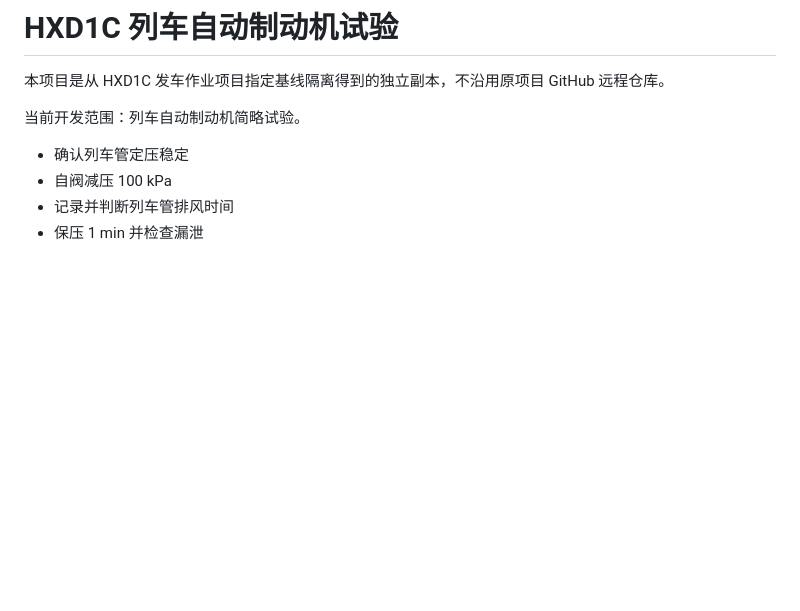
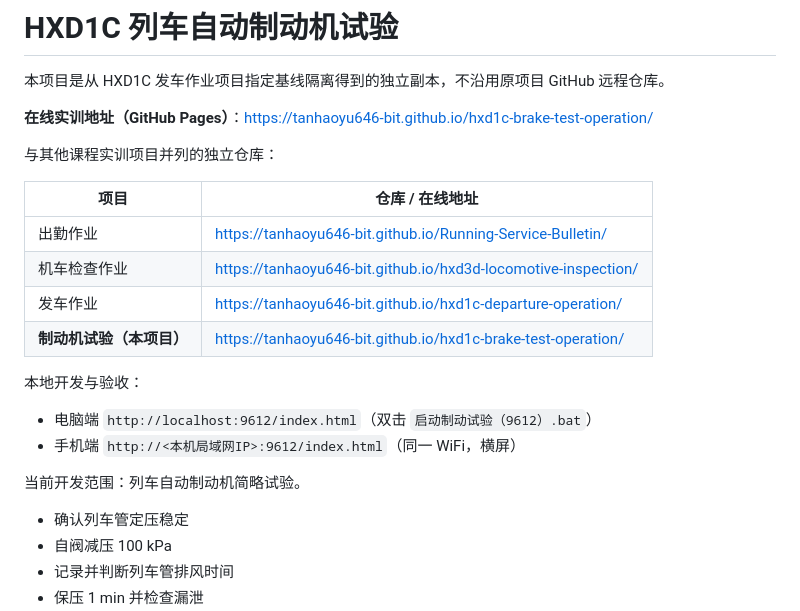
Before and after one commit to tanhaoyu646-bit/hxd1c-brake-test-operation, a Markdown page: README.md, the part around the change. GitHub-like rendering; blank space fills up the shorter version.

Commit message:
把在线地址与并列项目清单写进 README
- 顶部补上 GitHub Pages 在线实训地址与四个并列课程项目的对应关系表。
- 补上本地开发的两个入口（9612 电脑端 / 手机端局域网）。
- 仓库：https://github.com/tanhaoyu646-bit/hxd1c-brake-test-operation

```diff
--- a/README.md
+++ b/README.md
@@ -1,6 +1,22 @@
 # HXD1C 列车自动制动机试验
 
 本项目是从 HXD1C 发车作业项目指定基线隔离得到的独立副本，不沿用原项目 GitHub 远程仓库。
+
+**在线实训地址（GitHub Pages）**：https://tanhaoyu646-bit.github.io/hxd1c-brake-test-operation/
+
+与其他课程实训项目并列的独立仓库：
+
+| 项目 | 仓库 / 在线地址 |
+|---|---|
+| 出勤作业 | https://tanhaoyu646-bit.github.io/Running-Service-Bulletin/ |
+| 机车检查作业 | https://tanhaoyu646-bit.github.io/hxd3d-locomotive-inspection/ |
+| 发车作业 | https://tanhaoyu646-bit.github.io/hxd1c-departure-operation/ |
+| **制动机试验（本项目）** | https://tanhaoyu646-bit.github.io/hxd1c-brake-test-operation/ |
+
+本地开发与验收：
+
+- 电脑端 `http://localhost:9612/index.html`（双击 `启动制动试验（9612）.bat`）
+- 手机端 `http://<本机局域网IP>:9612/index.html`（同一 WiFi，横屏）
 
 当前开发范围：列车自动制动机简略试验。
 
```
